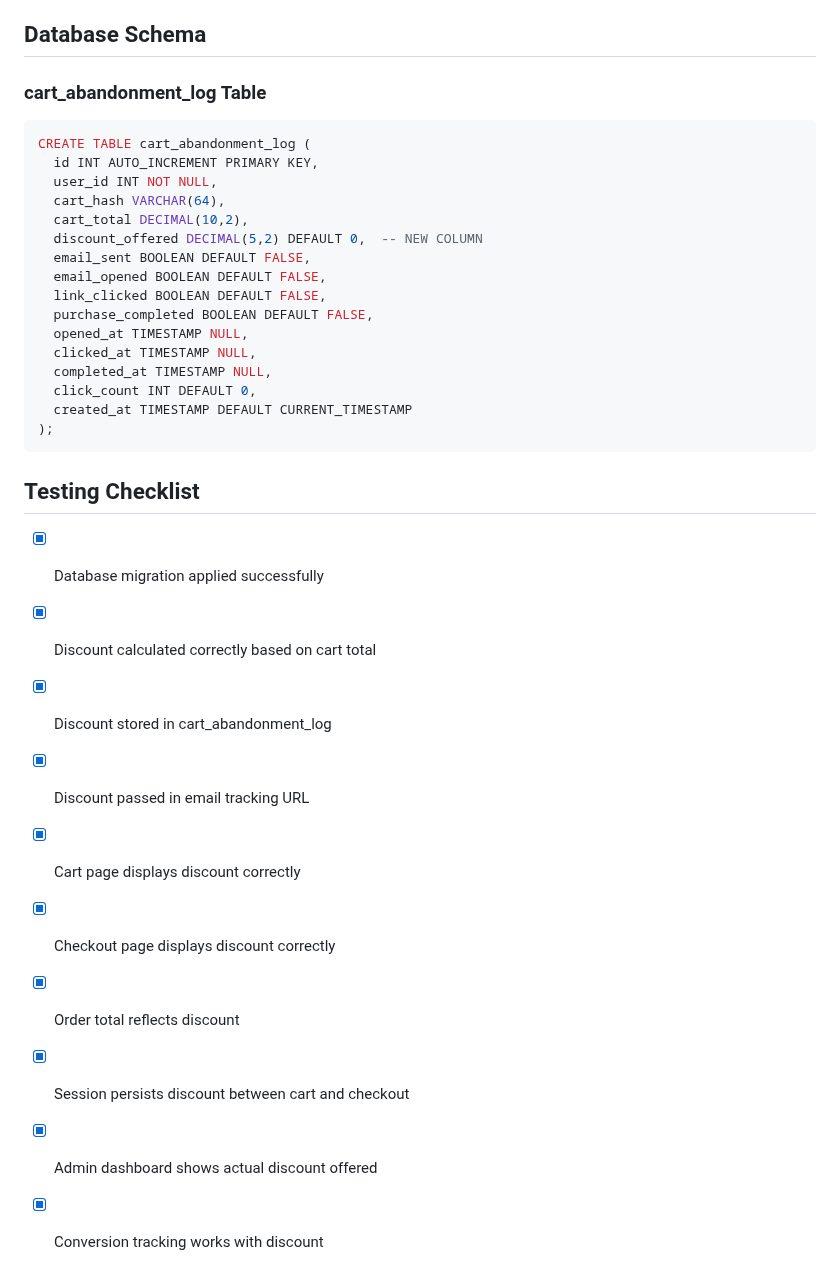
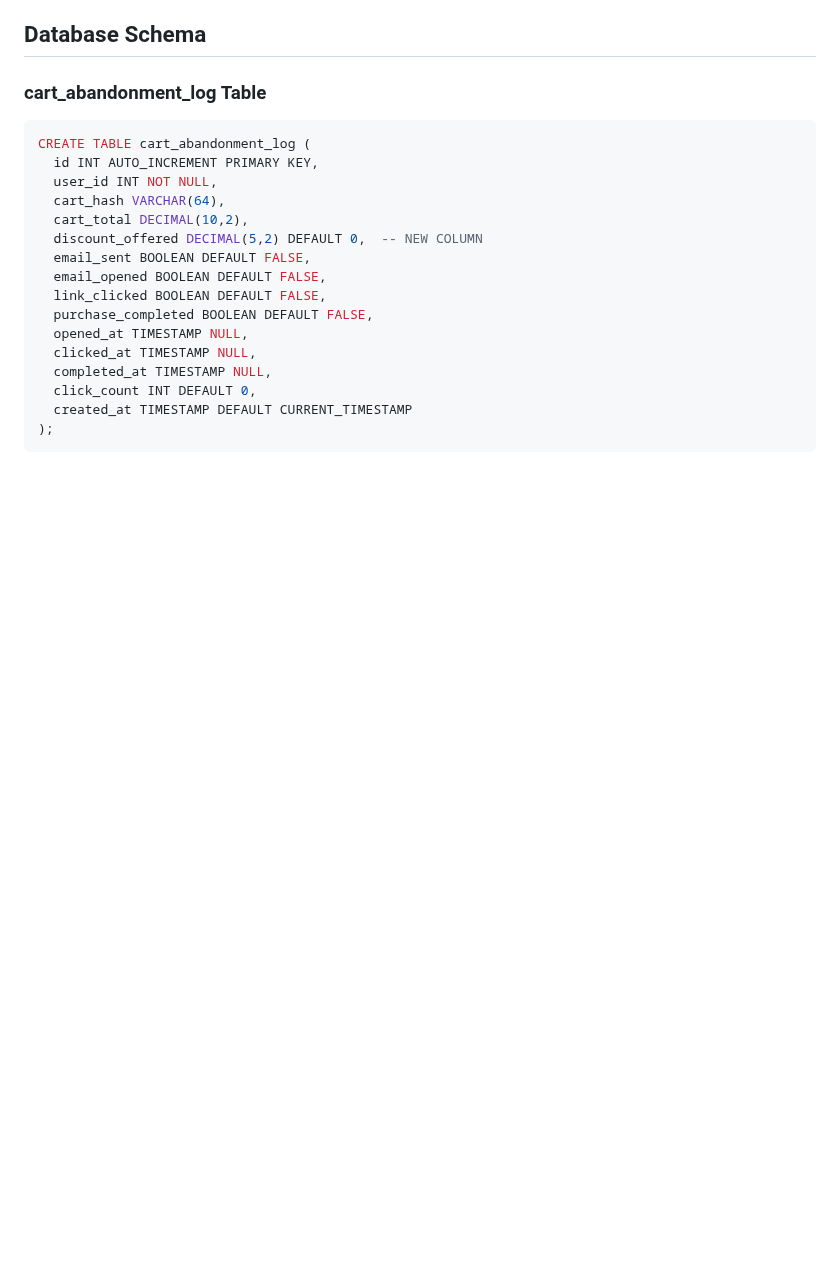
Before and after one commit to ChanithW/Shopping_Cart_Recovery_AI_Project, a Markdown page: DISCOUNT_FEATURE_IMPLEMENTATION.md, the part around the change. GitHub-like rendering; blank space fills up the shorter version.

````diff
--- a/DISCOUNT_FEATURE_IMPLEMENTATION.md
+++ b/DISCOUNT_FEATURE_IMPLEMENTATION.md
@@ -156,16 +156,3 @@ CREATE TABLE cart_abandonment_log (
   created_at TIMESTAMP DEFAULT CURRENT_TIMESTAMP
 );
 ```
-
-## Testing Checklist
-
-- [x] Database migration applied successfully
-- [x] Discount calculated correctly based on cart total
-- [x] Discount stored in cart_abandonment_log
-- [x] Discount passed in email tracking URL
-- [x] Cart page displays discount correctly
-- [x] Checkout page displays discount correctly
-- [x] Order total reflects discount
-- [x] Session persists discount between cart and checkout
-- [x] Admin dashboard shows actual discount offered
-- [x] Conversion tracking works with discount
````
